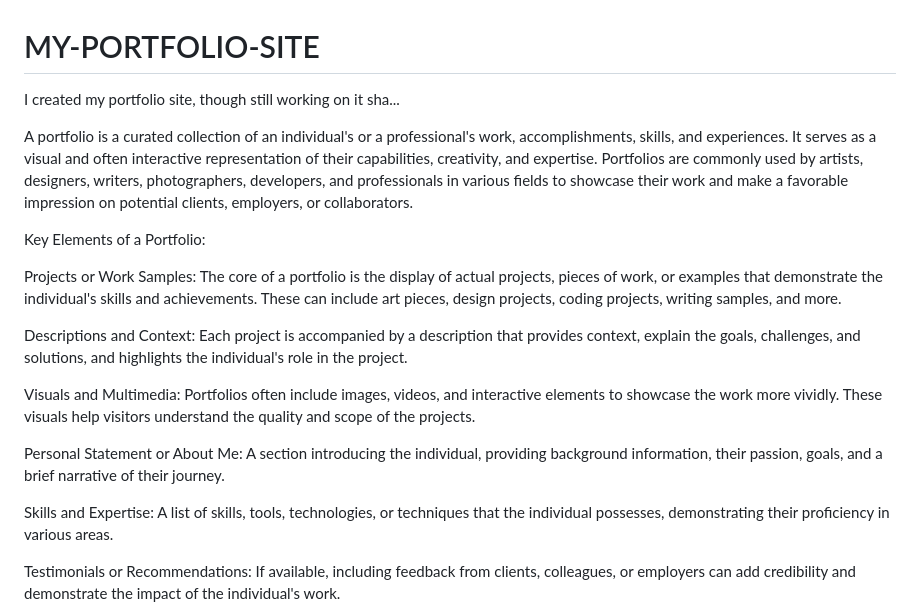
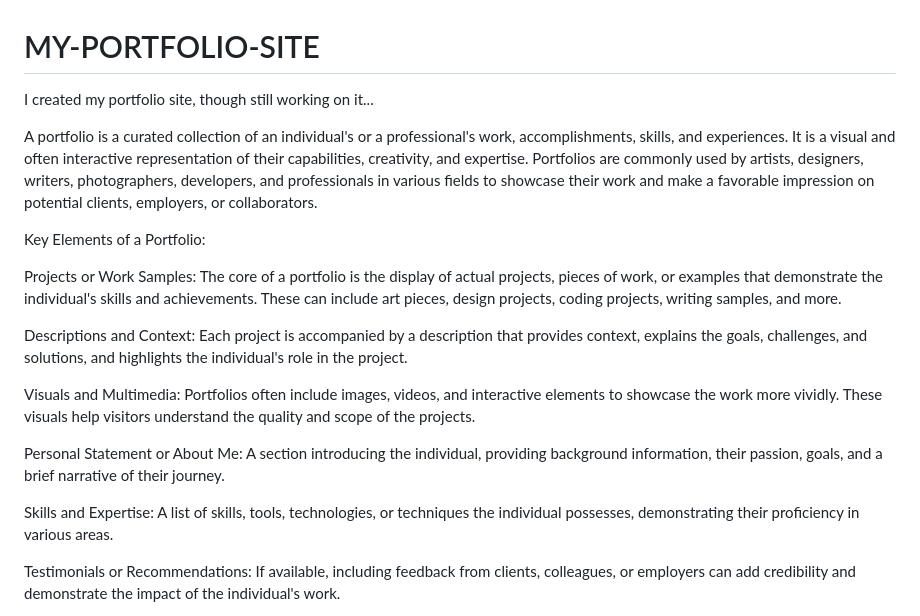
Before and after one commit to DevOluwapelumi/MY-PORTFOLIO-SITE, a Markdown page: README.md, the part around the change. Rendered like a GitHub page.

```diff
--- a/README.md
+++ b/README.md
@@ -1,22 +1,20 @@
 # MY-PORTFOLIO-SITE
-I created my portfolio site, though still working on it sha...
+I created my portfolio site, though still working on it...
 
 
-
-
-A portfolio is a curated collection of an individual's or a professional's work, accomplishments, skills, and experiences. It serves as a visual and often interactive representation of their capabilities, creativity, and expertise. Portfolios are commonly used by artists, designers, writers, photographers, developers, and professionals in various fields to showcase their work and make a favorable impression on potential clients, employers, or collaborators.
+A portfolio is a curated collection of an individual's or a professional's work, accomplishments, skills, and experiences. It is a visual and often interactive representation of their capabilities, creativity, and expertise. Portfolios are commonly used by artists, designers, writers, photographers, developers, and professionals in various fields to showcase their work and make a favorable impression on potential clients, employers, or collaborators.
 
 Key Elements of a Portfolio:
 
 Projects or Work Samples: The core of a portfolio is the display of actual projects, pieces of work, or examples that demonstrate the individual's skills and achievements. These can include art pieces, design projects, coding projects, writing samples, and more.
 
-Descriptions and Context: Each project is accompanied by a description that provides context, explain the goals, challenges, and solutions, and highlights the individual's role in the project.
+Descriptions and Context: Each project is accompanied by a description that provides context, explains the goals, challenges, and solutions, and highlights the individual's role in the project.
 
 Visuals and Multimedia: Portfolios often include images, videos, and interactive elements to showcase the work more vividly. These visuals help visitors understand the quality and scope of the projects.
 
 Personal Statement or About Me: A section introducing the individual, providing background information, their passion, goals, and a brief narrative of their journey.
 
-Skills and Expertise: A list of skills, tools, technologies, or techniques that the individual possesses, demonstrating their proficiency in various areas.
+Skills and Expertise: A list of skills, tools, technologies, or techniques the individual possesses, demonstrating their proficiency in various areas.
 
 Testimonials or Recommendations: If available, including feedback from clients, colleagues, or employers can add credibility and demonstrate the impact of the individual's work.
 
```
